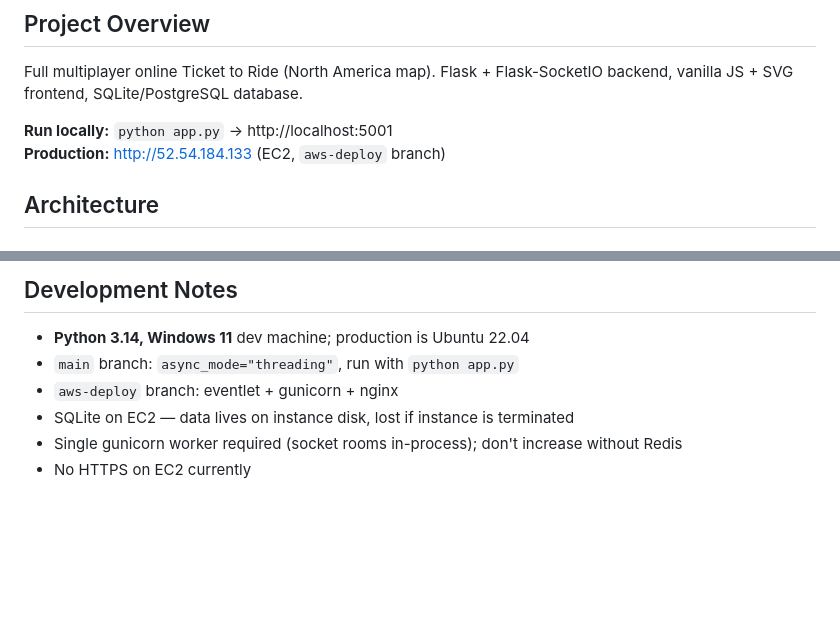
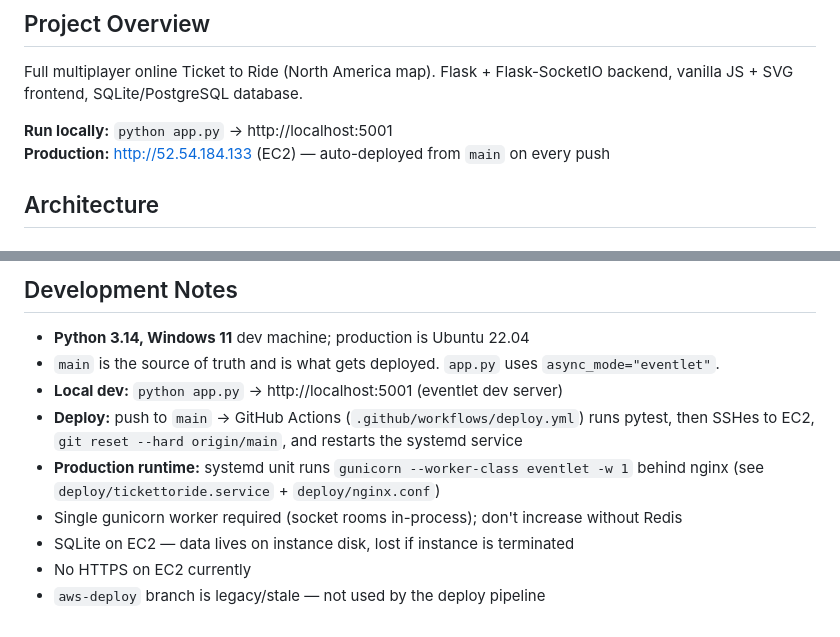
Before and after one commit to chinmaygovind/TicketToRide, a Markdown page: CLAUDE.md, 2 parts joined by grey strips. GitHub-like rendering; blank space fills up the shorter version.

Commit message:
Fix stale deploy docs in CLAUDE.md
main is the deployed branch (auto-deploy via GitHub Actions on push), not
aws-deploy. app.py uses async_mode="eventlet", not threading. Document the
real pipeline: pytest -> SSH deploy -> systemd gunicorn(eventlet) behind nginx.

Co-Authored-By: Claude Opus 4.8 <noreply@anthropic.com>

```diff
--- a/CLAUDE.md
+++ b/CLAUDE.md
@@ -5,7 +5,7 @@
 Full multiplayer online Ticket to Ride (North America map). Flask + Flask-SocketIO backend, vanilla JS + SVG frontend, SQLite/PostgreSQL database.
 
 **Run locally:** `python app.py` → http://localhost:5001
-**Production:** http://52.54.184.133 (EC2, `aws-deploy` branch)
+**Production:** http://52.54.184.133 (EC2) — auto-deployed from `main` on every push
 
 ## Architecture
 
@@ -81,8 +81,13 @@ Output model/weights land in `claude-bot/model/` and are loaded at bot runtime.
 ## Development Notes
 
 - **Python 3.14, Windows 11** dev machine; production is Ubuntu 22.04
-- `main` branch: `async_mode="threading"`, run with `python app.py`
-- `aws-deploy` branch: eventlet + gunicorn + nginx
+- `main` is the source of truth and is what gets deployed. `app.py` uses `async_mode="eventlet"`.
+- **Local dev:** `python app.py` → http://localhost:5001 (eventlet dev server)
+- **Deploy:** push to `main` → GitHub Actions (`.github/workflows/deploy.yml`) runs pytest,
+  then SSHes to EC2, `git reset --hard origin/main`, and restarts the systemd service
+- **Production runtime:** systemd unit runs `gunicorn --worker-class eventlet -w 1` behind nginx
+  (see `deploy/tickettoride.service` + `deploy/nginx.conf`)
+- Single gunicorn worker required (socket rooms in-process); don't increase without Redis
 - SQLite on EC2 — data lives on instance disk, lost if instance is terminated
-- Single gunicorn worker required (socket rooms in-process); don't increase without Redis
 - No HTTPS on EC2 currently
+- `aws-deploy` branch is legacy/stale — not used by the deploy pipeline
```
